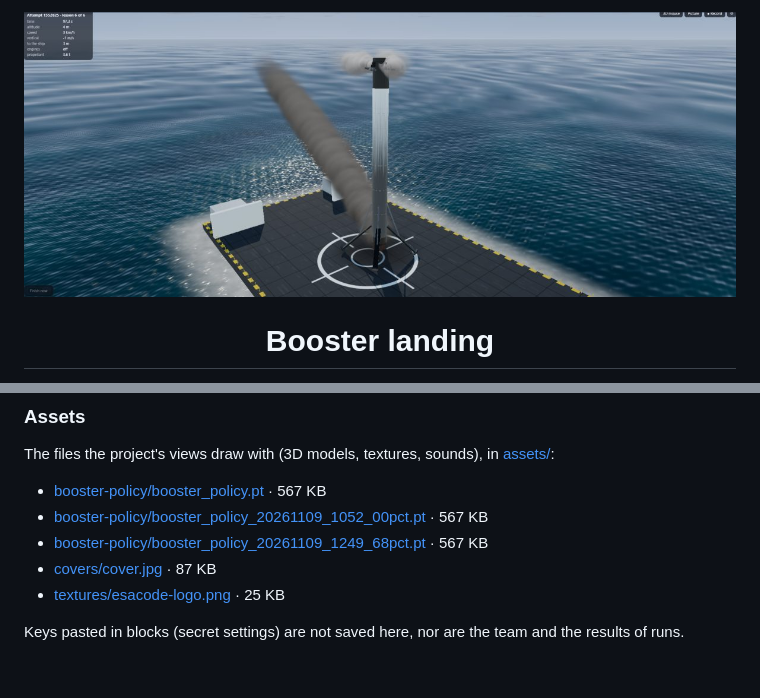
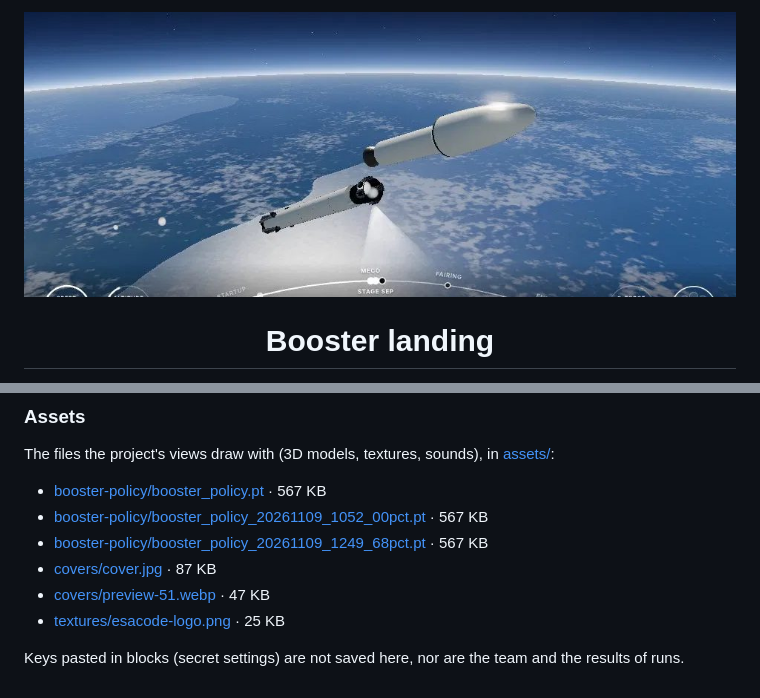
Before and after one commit to gianlucadenovi/esasim-booster-landing, a Markdown page: README.md, 2 parts joined by grey strips. Drawn GitHub-style; pictures changed too: assets/cover.jpg.

Commit message:
Readme and cover assets/covers/preview-51.webp changed
Saved by EsaSim

```diff
--- a/README.md
+++ b/README.md
@@ -149,6 +149,7 @@ The files the project's views draw with (3D models, textures, sounds), in [asset
 - [booster-policy/booster_policy_20261109_1052_00pct.pt](assets/booster-policy/booster_policy_20261109_1052_00pct.pt) · 567 KB
 - [booster-policy/booster_policy_20261109_1249_68pct.pt](assets/booster-policy/booster_policy_20261109_1249_68pct.pt) · 567 KB
 - [covers/cover.jpg](assets/covers/cover.jpg) · 87 KB
+- [covers/preview-51.webp](assets/covers/preview-51.webp) · 47 KB
 - [textures/esacode-logo.png](assets/textures/esacode-logo.png) · 25 KB
 
 Keys pasted in blocks (secret settings) are not saved here, nor are the team and the results of runs.
```
Also changed, not shown: 2 other files.
